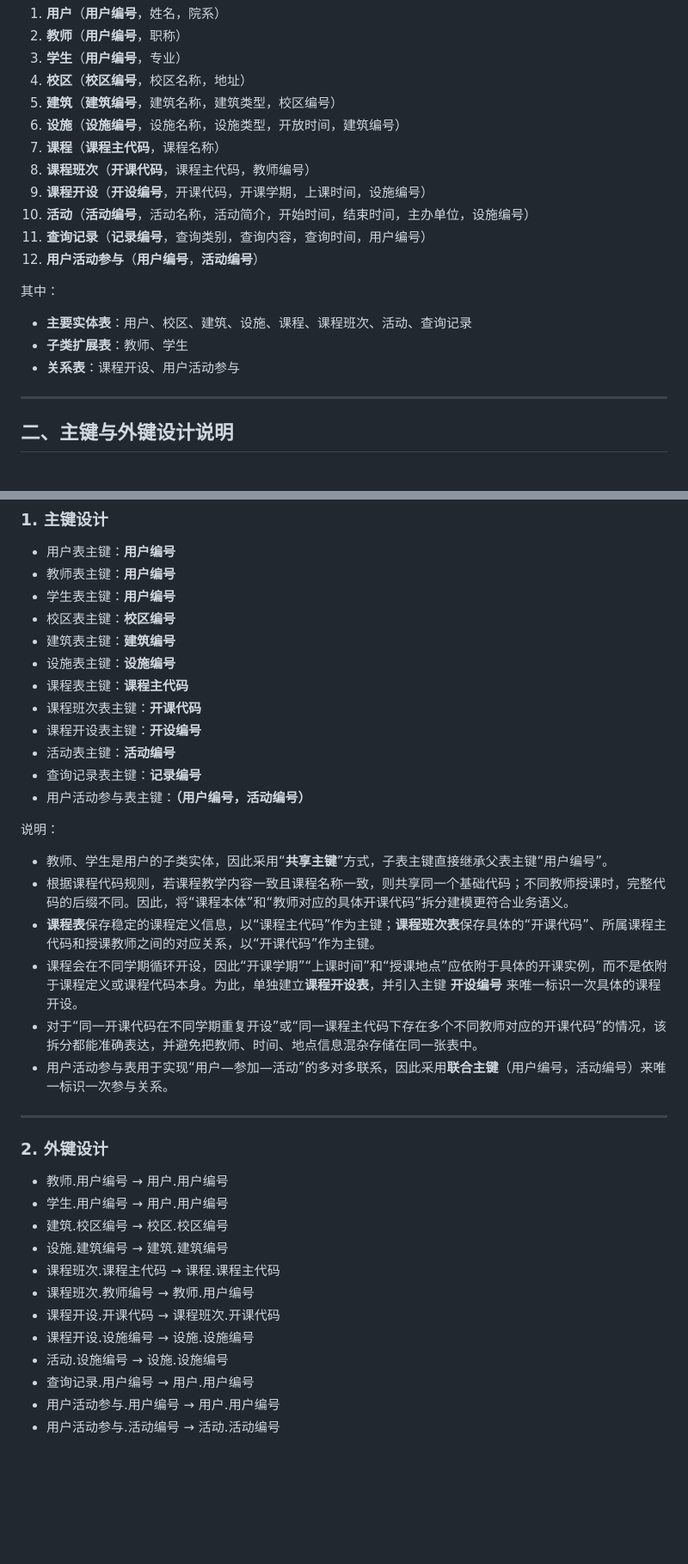
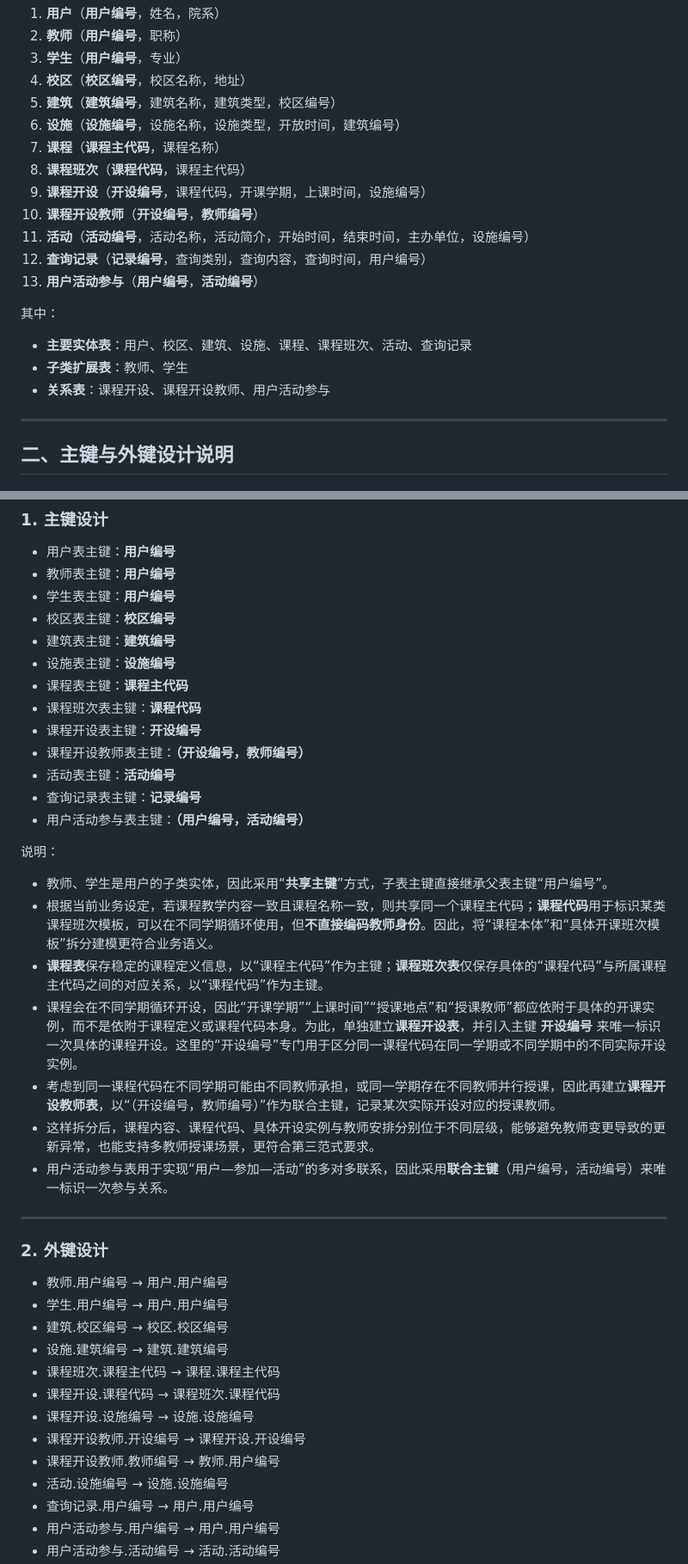
Before and after one commit to Nianle-Li/fudan-campus-qa-system, a Markdown page: docs/关系模式初稿及说明.md, 2 parts joined by grey strips. Shown at 86% size. GitHub-like rendering; blank space fills up the shorter version.

```diff
--- a/docs/关系模式初稿及说明.md
+++ b/docs/关系模式初稿及说明.md
@@ -9,17 +9,18 @@
 5. **建筑**（**建筑编号**，建筑名称，建筑类型，校区编号）
 6. **设施**（**设施编号**，设施名称，设施类型，开放时间，建筑编号）
 7. **课程**（**课程主代码**，课程名称）
-8. **课程班次**（**开课代码**，课程主代码，教师编号）
-9. **课程开设**（**开设编号**，开课代码，开课学期，上课时间，设施编号）
-10. **活动**（**活动编号**，活动名称，活动简介，开始时间，结束时间，主办单位，设施编号）
-11. **查询记录**（**记录编号**，查询类别，查询内容，查询时间，用户编号）
-12. **用户活动参与**（**用户编号**，**活动编号**）
+8. **课程班次**（**课程代码**，课程主代码）
+9. **课程开设**（**开设编号**，课程代码，开课学期，上课时间，设施编号）
+10. **课程开设教师**（**开设编号**，**教师编号**）
+11. **活动**（**活动编号**，活动名称，活动简介，开始时间，结束时间，主办单位，设施编号）
+12. **查询记录**（**记录编号**，查询类别，查询内容，查询时间，用户编号）
+13. **用户活动参与**（**用户编号**，**活动编号**）
 
 其中：
 
 - **主要实体表**：用户、校区、建筑、设施、课程、课程班次、活动、查询记录
 - **子类扩展表**：教师、学生
-- **关系表**：课程开设、用户活动参与
+- **关系表**：课程开设、课程开设教师、用户活动参与
 
 ---
 
@@ -34,8 +35,9 @@
 - 建筑表主键：**建筑编号**
 - 设施表主键：**设施编号**
 - 课程表主键：**课程主代码**
-- 课程班次表主键：**开课代码**
+- 课程班次表主键：**课程代码**
 - 课程开设表主键：**开设编号**
+- 课程开设教师表主键：**（开设编号，教师编号）**
 - 活动表主键：**活动编号**
 - 查询记录表主键：**记录编号**
 - 用户活动参与表主键：**（用户编号，活动编号）**
@@ -43,10 +45,11 @@
 说明：
 
 - 教师、学生是用户的子类实体，因此采用“**共享主键**”方式，子表主键直接继承父表主键“用户编号”。
-- 根据课程代码规则，若课程教学内容一致且课程名称一致，则共享同一个基础代码；不同教师授课时，完整代码的后缀不同。因此，将“课程本体”和“教师对应的具体开课代码”拆分建模更符合业务语义。
-- **课程表**保存稳定的课程定义信息，以“课程主代码”作为主键；**课程班次表**保存具体的“开课代码”、所属课程主代码和授课教师之间的对应关系，以“开课代码”作为主键。
-- 课程会在不同学期循环开设，因此“开课学期”“上课时间”和“授课地点”应依附于具体的开课实例，而不是依附于课程定义或课程代码本身。为此，单独建立**课程开设表**，并引入主键 **开设编号** 来唯一标识一次具体的课程开设。
-- 对于“同一开课代码在不同学期重复开设”或“同一课程主代码下存在多个不同教师对应的开课代码”的情况，该拆分都能准确表达，并避免把教师、时间、地点信息混杂存储在同一张表中。
+- 根据当前业务设定，若课程教学内容一致且课程名称一致，则共享同一个课程主代码；**课程代码**用于标识某类课程班次模板，可以在不同学期循环使用，但**不直接编码教师身份**。因此，将“课程本体”和“具体开课班次模板”拆分建模更符合业务语义。
+- **课程表**保存稳定的课程定义信息，以“课程主代码”作为主键；**课程班次表**仅保存具体的“课程代码”与所属课程主代码之间的对应关系，以“课程代码”作为主键。
+- 课程会在不同学期循环开设，因此“开课学期”“上课时间”“授课地点”和“授课教师”都应依附于具体的开课实例，而不是依附于课程定义或课程代码本身。为此，单独建立**课程开设表**，并引入主键 **开设编号** 来唯一标识一次具体的课程开设。这里的“开设编号”专门用于区分同一课程代码在同一学期或不同学期中的不同实际开设实例。
+- 考虑到同一课程代码在不同学期可能由不同教师承担，或同一学期存在不同教师并行授课，因此再建立**课程开设教师表**，以“（开设编号，教师编号）”作为联合主键，记录某次实际开设对应的授课教师。
+- 这样拆分后，课程内容、课程代码、具体开设实例与教师安排分别位于不同层级，能够避免教师变更导致的更新异常，也能支持多教师授课场景，更符合第三范式要求。
 - 用户活动参与表用于实现“用户—参加—活动”的多对多联系，因此采用**联合主键**（用户编号，活动编号）来唯一标识一次参与关系。
 
 ---
@@ -58,9 +61,10 @@
 - 建筑.校区编号 → 校区.校区编号
 - 设施.建筑编号 → 建筑.建筑编号
 - 课程班次.课程主代码 → 课程.课程主代码
-- 课程班次.教师编号 → 教师.用户编号
-- 课程开设.开课代码 → 课程班次.开课代码
+- 课程开设.课程代码 → 课程班次.课程代码
 - 课程开设.设施编号 → 设施.设施编号
+- 课程开设教师.开设编号 → 课程开设.开设编号
+- 课程开设教师.教师编号 → 教师.用户编号
 - 活动.设施编号 → 设施.设施编号
 - 查询记录.用户编号 → 用户.用户编号
 - 用户活动参与.用户编号 → 用户.用户编号
```
Also changed, not shown: other parts of docs/关系模式初稿及说明.md (+30 -19 lines).
